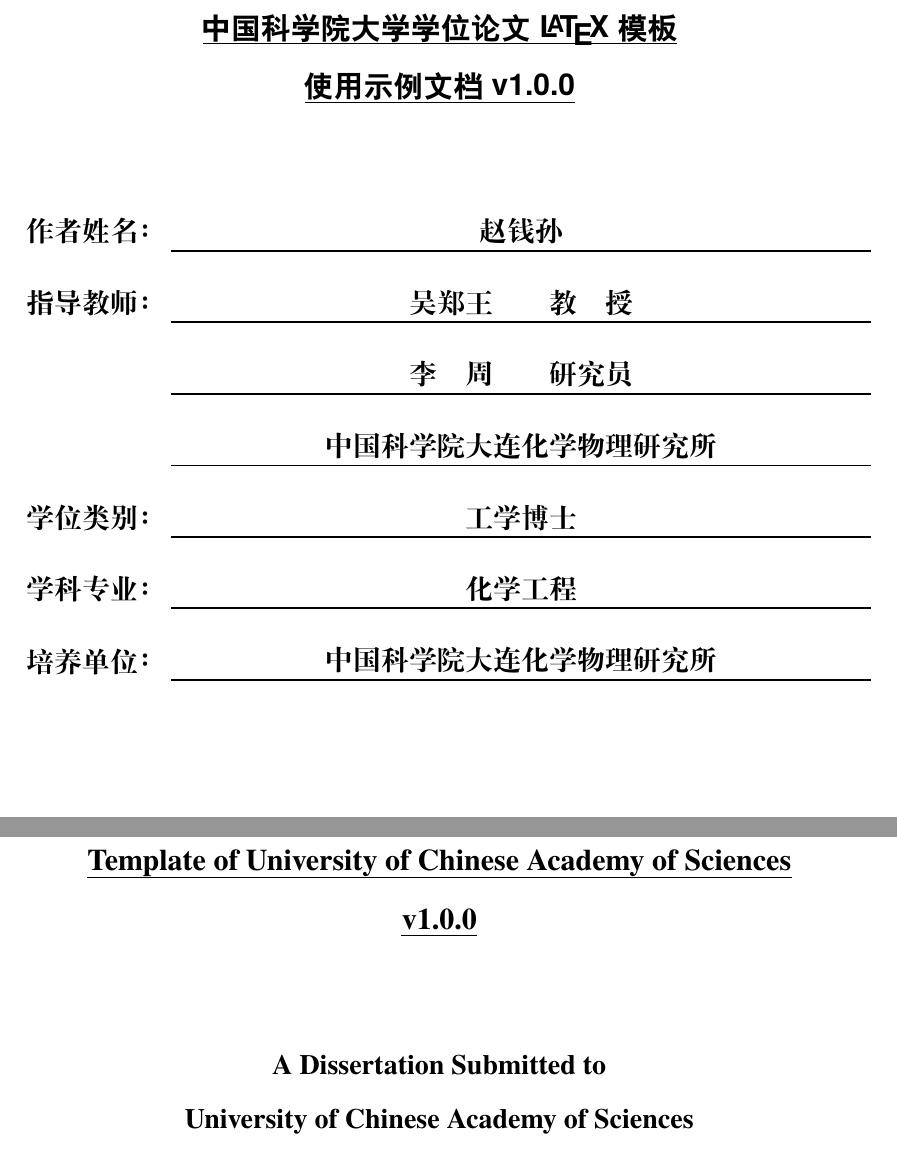
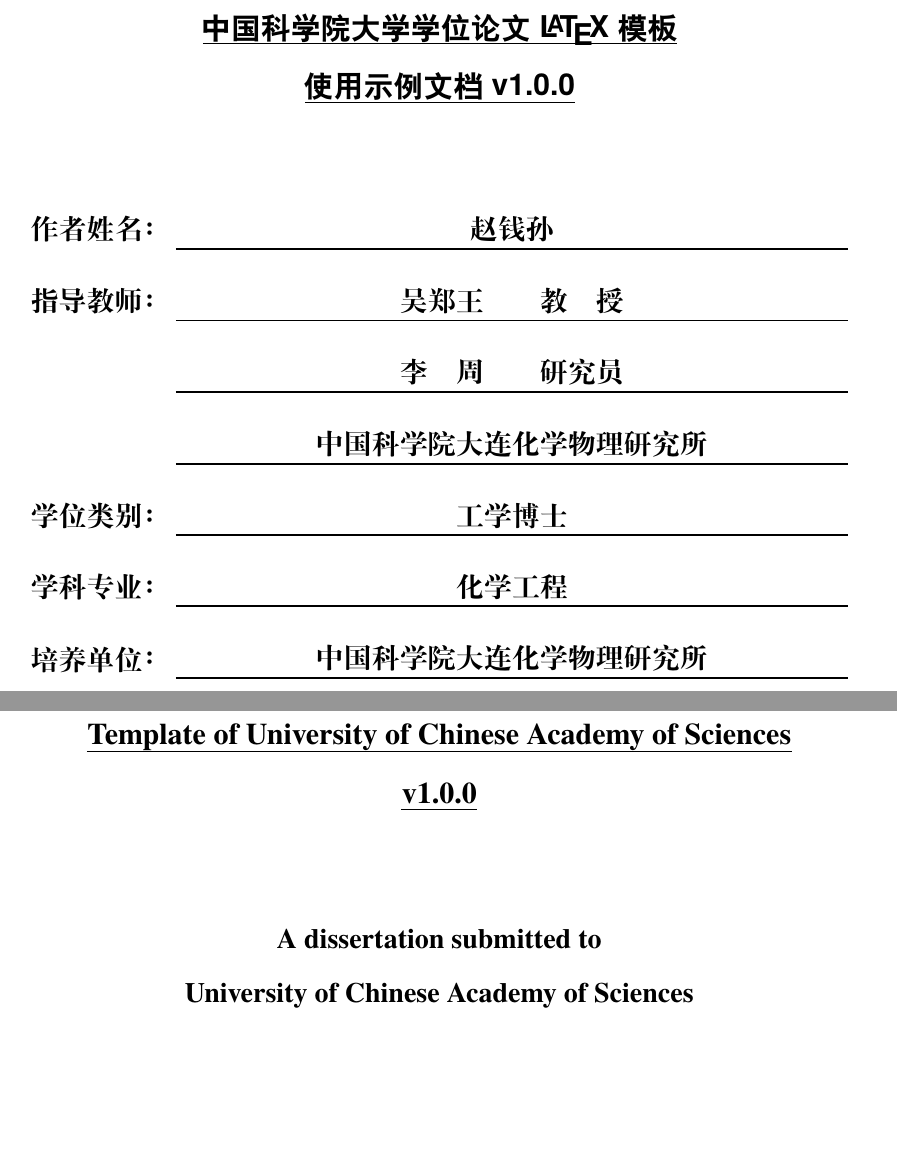
Before and after one commit to tuxify/ucasthesis, a LaTeX thesis (main.tex, which reads ucasthesis.cls): two parts of pages 1 and 3 of 38, joined at a grey line, cut so that both start at the same text, the shorter picture padded with empty space. Compiled offline with XeLaTeX; a missing font is replaced by an installed copy or a similar font; a missing bibliography style is replaced by a similar one.

Commit message:
update cover

```diff
--- a/ucasthesis.cls
+++ b/ucasthesis.cls
@@ -506,6 +506,7 @@
     \expandafter\gdef\csname ucas@#1\endcsname{##1}}
   \csname #1\endcsname{}}
 \ucas@def@term{secretlevel}
+\ucas@def@term{secretyear}
 \ucas@def@term{ctitle}
 \ucas@def@term{ctitlemark}
 \ucas@def@term{etitle}
@@ -514,9 +515,9 @@
 \ucas@def@term{csupervisor}
 \ucas@def@term{csupervisorplace}
 \ucas@def@term{ccosupervisor}
+\ucas@def@term{ccosupervisorplace}
 \ucas@def@term{eauthor}
 \ucas@def@term{esupervisor}
-\ucas@def@term{eassosupervisor}
 \ucas@def@term{ecosupervisor}
 \ucas@def@term{cdegree}
 \ucas@def@term{edegree}
@@ -548,8 +549,9 @@
 \def\ucas@ckeywords@separator{，}
 \def\ucas@ekeywords@separator{,}
 \def\ucas@title@sep{：}
-\def\ucas@secretlevel{密级}
-\def\ucas@secret@content{$\bigstar$}
+\def\ucas@secret@title{密级}
+\def\ucas@secret@content{\ucas@secretlevel%
+          \ $\bigstar$\ \ucas@secretyear 年}
 \def\ucas@schoolname{中国科学院大学}
 \def\ucas@author@title{作者姓名}
 \ifucas@doctor
@@ -586,10 +588,10 @@
   \begin{CJKfilltwosides}{#1}#2\end{CJKfilltwosides}}
 \newcommand{\ucas@first@titlepage}{
   \begin{center}
-    \vspace*{-2cm}
-    \parbox[t][1cm][t]{\textwidth}{%
+    \vspace*{.2cm}
+    \parbox[t][1.2cm][t]{\textwidth}{%
       \ifucas@secret\hfill{\sanhao[1]\sffamily
-        \textbf{\ucas@secretlevel\ucas@title@sep}
+        \textbf{\ucas@secret@title\ucas@title@sep}
         \underline{\makebox[6em]{\ucas@secret@content}}}\fi}
     \begin{center}
       \includegraphics[height=21.59mm]{UCAS}
@@ -607,17 +609,27 @@
         \setlength{\extrarowheight}{2.5ex}
         \begin{tabular}{ll}
           \ucas@author@title\ucas@title@sep
-            & \underline{\makebox[25em]{\ucas@cauthor}}\\
-          \ucas@supervisor@title\ucas@title@sep%TODO:判断是否存在辅助导师，单位
-            & \underline{\makebox[25em]{\ucas@csupervisor}}\\
-            & \underline{\makebox[25em]{\ucas@ccosupervisor}}\\
-            & \underline{\makebox[25em]{\ucas@csupervisorplace}}\\
+            & \underline{\makebox[24em]{\ucas@cauthor}}\\
+          \ucas@supervisor@title\ucas@title@sep%
+            & \underline{\makebox[24em]{\ucas@csupervisor}}\\
+          \ifthenelse{\equal{\ucas@ccosupervisor}{}}{%if-then #1
+            & \underline{\makebox[24em]{\ucas@csupervisorplace}}\\}{%if-else #1
+            \ifthenelse{\equal{\ucas@ccosupervisorplace}{\ucas@csupervisorplace}
+              \or\equal{\ucas@ccosupervisorplace}{}}{%if-then #2
+              & \underline{\makebox[24em]{\ucas@ccosupervisor}}\\
+              & \underline{\makebox[24em]{\ucas@csupervisorplace}}\\
+              }{%if-else #2
+              & \underline{\makebox[24em]{\ucas@csupervisorplace}}\\
+              & \underline{\makebox[24em]{\ucas@ccosupervisor}}\\
+              & \underline{\makebox[24em]{\ucas@ccosupervisorplace}}\\
+            }%end if #2
+          }%end if #1
           \ucas@degree@title\ucas@title@sep
-            & \underline{\makebox[25em]{\ucas@cdegree}}\\
+            & \underline{\makebox[24em]{\ucas@cdegree}}\\
           \ucas@major@title\ucas@title@sep
-            & \underline{\makebox[25em]{\ucas@cmajor}}\\
+            & \underline{\makebox[24em]{\ucas@cmajor}}\\
           \ucas@put@title{\ucas@department@title}\ucas@title@sep
-            & \underline{\makebox[25em]{\ucas@cdepartment}}\\
+            & \underline{\makebox[24em]{\ucas@cdepartment}}\\
         \end{tabular}
       \end{center}}
     \begin{center}
@@ -637,8 +649,7 @@
     \vspace{24bp}
     \parbox[t][10.8cm][c]{\textwidth}{\sihao\bfseries
       \begin{center}
-        {A \ifucas@master Thesis \else Dissertation \fi
-        Submitted to}\\
+        {A \ifucas@master thesis \else dissertation \fi submitted to}\\
         {University of Chinese Academy of Sciences} \\
         {in partial fulfillment of the requirement}\\
         {for the degree of}\\
@@ -651,7 +662,9 @@
         \begin{tabular}{ll}
           {Supervisor: }
             & {\ucas@esupervisor} \\
-            & {\ucas@ecosupervisor} \\
+            \ifthenelse{\equal{\ucas@ecosupervisor}{}}{\relax}{
+              & {\ucas@ecosupervisor} \\
+            }
         \end{tabular}
       \end{center}}
     \vspace{12bp}
```
Also changed, not shown: data/cover.tex (+11 -4 lines), ucasthesis.cls (2 more changed lines).
